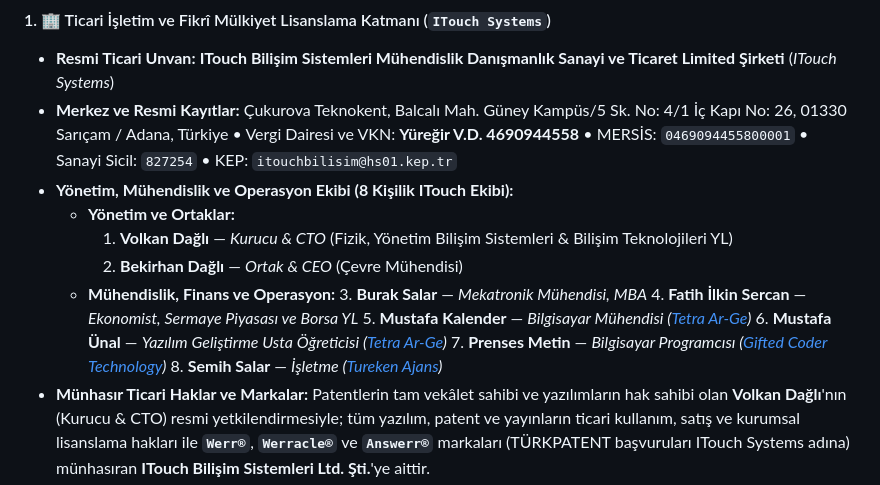
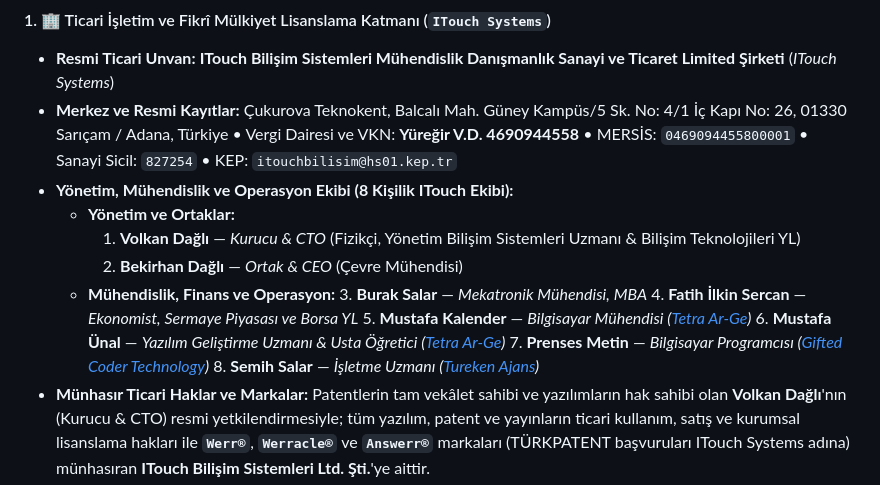
Before and after one commit to pCwOrM/werr, a Markdown page: README_TR.md, the part around the change. Rendered like a GitHub page.

```diff
--- a/README_TR.md
+++ b/README_TR.md
@@ -647,15 +647,15 @@ Werr / Werracle / Answerr ekosistemi, **bağımsız akademik araştırma ve pate
 * **Merkez ve Resmi Kayıtlar:** Çukurova Teknokent, Balcalı Mah. Güney Kampüs/5 Sk. No: 4/1 İç Kapı No: 26, 01330 Sarıçam / Adana, Türkiye • Vergi Dairesi ve VKN: **Yüreğir V.D. 4690944558** • MERSİS: `0469094455800001` • Sanayi Sicil: `827254` • KEP: `itouchbilisim@hs01.kep.tr`
 * **Yönetim, Mühendislik ve Operasyon Ekibi (8 Kişilik ITouch Ekibi):**
   * **Yönetim ve Ortaklar:**
-    1. **Volkan Dağlı** — *Kurucu & CTO* (Fizik, Yönetim Bilişim Sistemleri & Bilişim Teknolojileri YL)
+    1. **Volkan Dağlı** — *Kurucu & CTO* (Fizikçi, Yönetim Bilişim Sistemleri Uzmanı & Bilişim Teknolojileri YL)
     2. **Bekirhan Dağlı** — *Ortak & CEO* (Çevre Mühendisi)
   * **Mühendislik, Finans ve Operasyon:**
     3. **Burak Salar** — *Mekatronik Mühendisi, MBA*
     4. **Fatih İlkin Sercan** — *Ekonomist, Sermaye Piyasası ve Borsa YL*
     5. **Mustafa Kalender** — *Bilgisayar Mühendisi ([Tetra Ar-Ge](https://tetraarge.com.tr/))*
-    6. **Mustafa Ünal** — *Yazılım Geliştirme Usta Öğreticisi ([Tetra Ar-Ge](https://tetraarge.com.tr/))*
+    6. **Mustafa Ünal** — *Yazılım Geliştirme Uzmanı & Usta Öğretici ([Tetra Ar-Ge](https://tetraarge.com.tr/))*
     7. **Prenses Metin** — *Bilgisayar Programcısı ([Gifted Coder Technology](https://giftedcodertechnology.com.tr/))*
-    8. **Semih Salar** — *İşletme ([Tureken Ajans](https://tureken.com/))*
+    8. **Semih Salar** — *İşletme Uzmanı ([Tureken Ajans](https://tureken.com/))*
 * **Münhasır Ticari Haklar ve Markalar:** Patentlerin tam vekâlet sahibi ve yazılımların hak sahibi olan **Volkan Dağlı**'nın (Kurucu & CTO) resmi yetkilendirmesiyle; tüm yazılım, patent ve yayınların ticari kullanım, satış ve kurumsal lisanslama hakları ile **`Werr®`**, **`Werracle®`** ve **`Answerr®`** markaları (TÜRKPATENT başvuruları ITouch Systems adına) münhasıran **ITouch Bilişim Sistemleri Ltd. Şti.**'ye aittir.
 
 #### 2. 🎓 Akademik Araştırma ve Patent Yazarlığı Katmanı
```
Also changed, not shown: README.md (+4 -4 lines).
